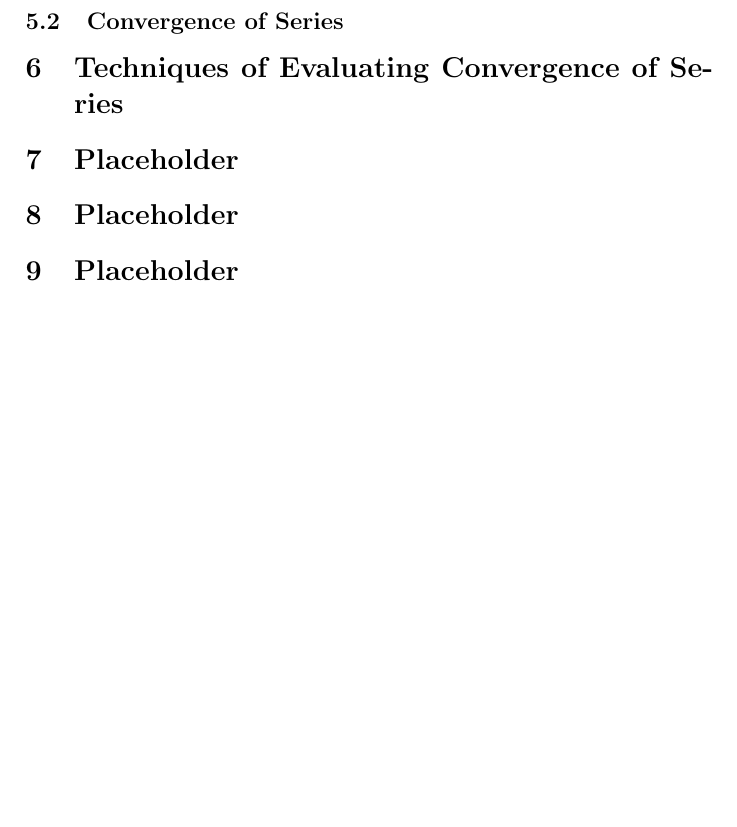
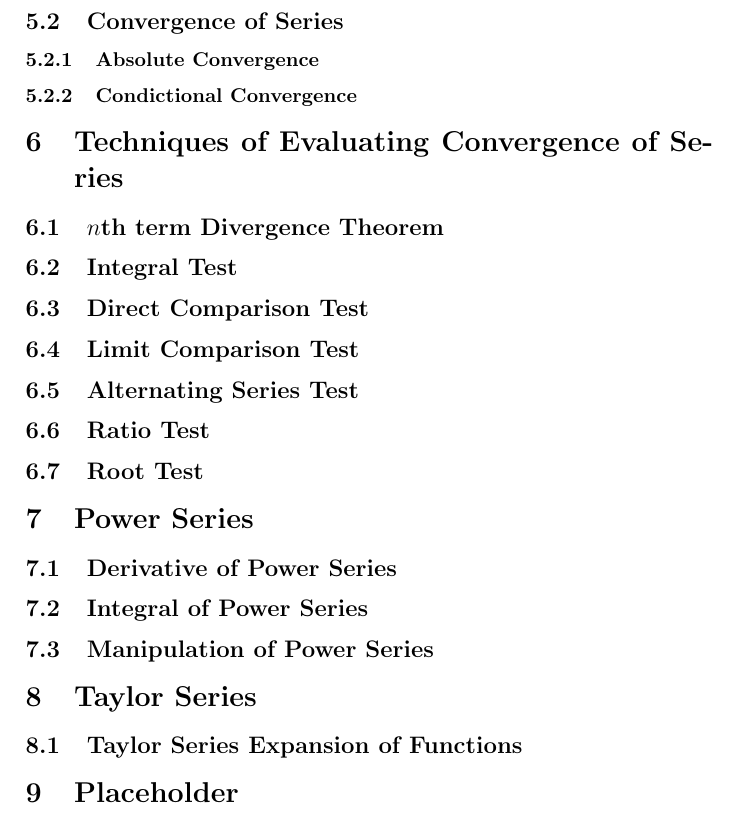
Before and after one commit to James-Li-t/Lecture-Notes, a LaTeX document (Yr1-Winter/MTH310/mth310.tex): part of page 8 of 8 before the commit and part of page 10 of 10 after it, cut so that both start at the same text, the shorter picture padded with empty space. Compiled offline with pdfLaTeX; a LaTeX package or settings file that is missing is left out.

Commit message:
lec (unfinished)

```diff
--- a/Yr1-Winter/MTH310/mth310.tex
+++ b/Yr1-Winter/MTH310/mth310.tex
@@ -323,9 +323,22 @@
   \end{itemize}
   \subsection{Bounded, Monotonic Sequences}
   \subsection{Convergence of Series}
+  \subsubsection{Absolute Convergence}
+  \subsubsection{Condictional Convergence}
   \section{Techniques of Evaluating Convergence of Series}
-  \section{Placeholder}
-  \section{Placeholder}
+  \subsection[Divergence Theorem]{$n$th term Divergence Theorem}
+  \subsection{Integral Test}
+  \subsection{Direct Comparison Test}
+  \subsection{Limit Comparison Test}
+  \subsection{Alternating Series Test}
+  \subsection{Ratio Test}
+  \subsection{Root Test}
+  \section{Power Series}
+  \subsection{Derivative of Power Series}
+  \subsection{Integral of Power Series}
+  \subsection{Manipulation of Power Series}
+  \section{Taylor Series}
+  \subsection{Taylor Series Expansion of Functions}
   \section{Placeholder}
   \section{Placeholder}
 \end{document}
```
Also changed, not shown: Yr1-Winter/MTH108/mth108.tex (+36 -2 lines), Yr1-Winter/MTH108/mth108.pdf, Yr1-Winter/MTH310/mth310.pdf.
